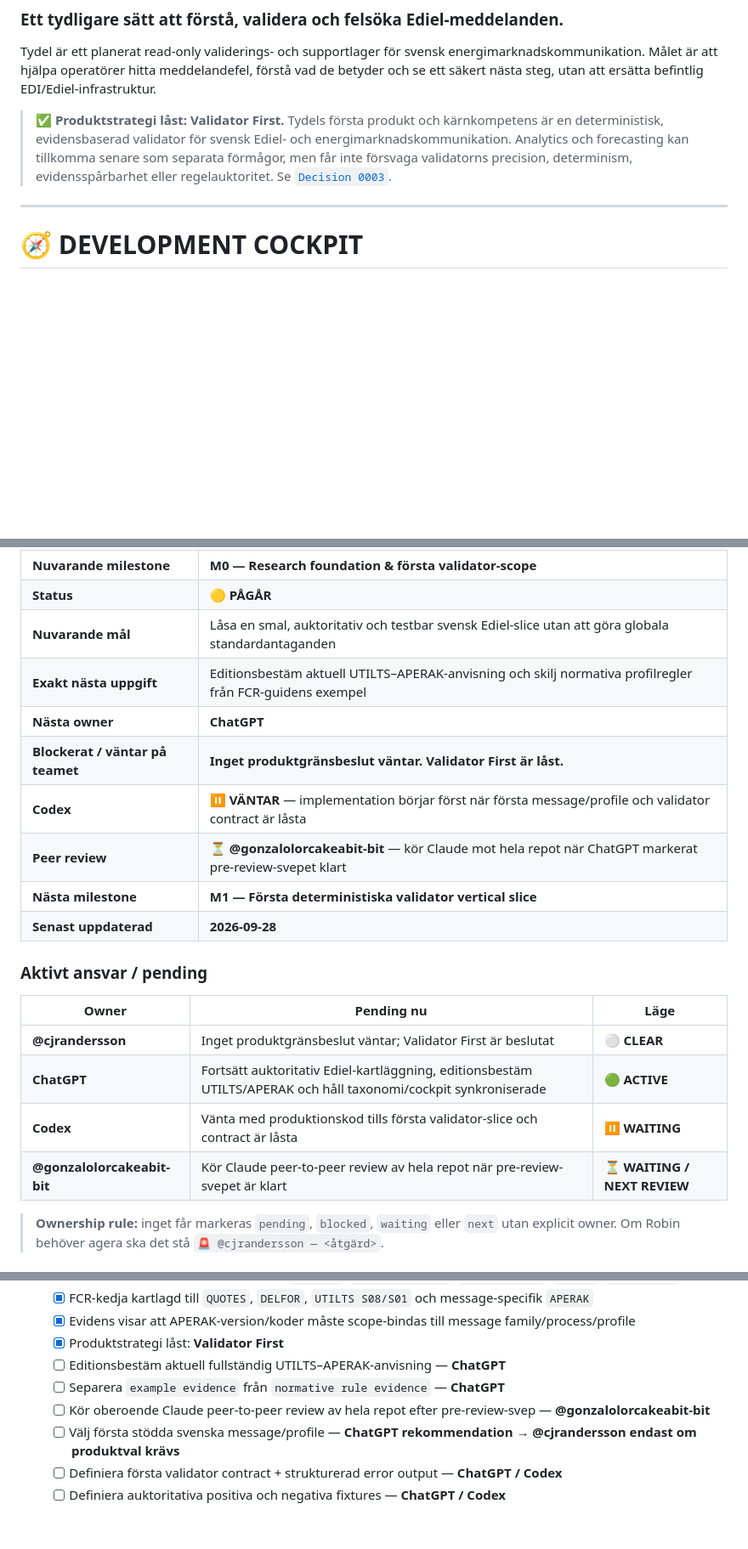
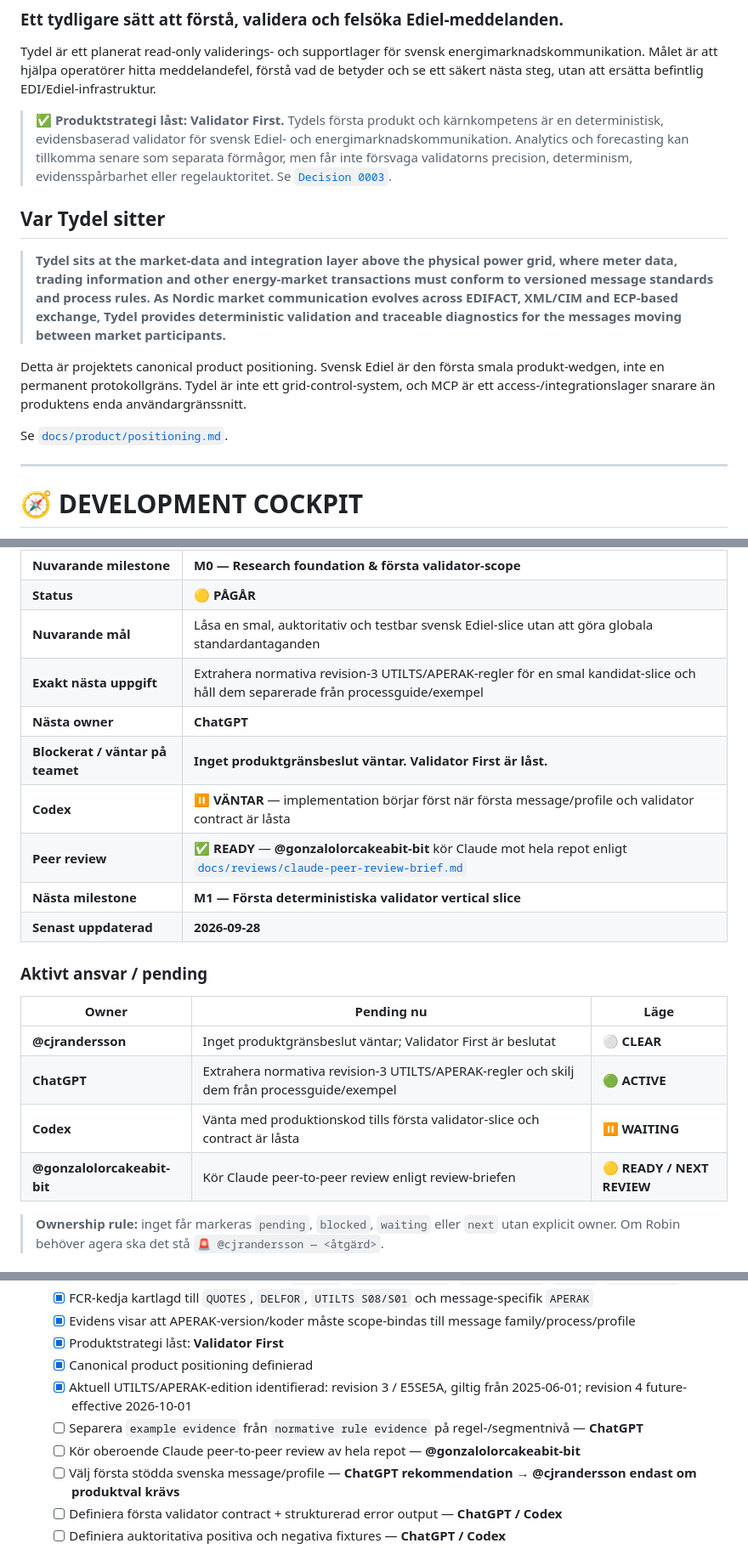
Before and after one commit to cjrandersson/tydel-arosyn-mcp, a Markdown page: README.md, 3 parts joined by grey strips. Shown at 85% size. Rendered like a GitHub page; blank space fills up the shorter version.

Commit message:
docs: sync positioning and peer review readiness

```diff
--- a/README.md
+++ b/README.md
@@ -26,6 +26,14 @@ Tydel är ett planerat read-only validerings- och supportlager för svensk energ
 
 > ✅ **Produktstrategi låst: Validator First.** Tydels första produkt och kärnkompetens är en deterministisk, evidensbaserad validator för svensk Ediel- och energimarknadskommunikation. Analytics och forecasting kan tillkomma senare som separata förmågor, men får inte försvaga validatorns precision, determinism, evidensspårbarhet eller regelauktoritet. Se [`Decision 0003`](docs/decisions/0003-validator-first-product-strategy.md).
 
+## Var Tydel sitter
+
+> **Tydel sits at the market-data and integration layer above the physical power grid, where meter data, trading information and other energy-market transactions must conform to versioned message standards and process rules. As Nordic market communication evolves across EDIFACT, XML/CIM and ECP-based exchange, Tydel provides deterministic validation and traceable diagnostics for the messages moving between market participants.**
+
+Detta är projektets canonical product positioning. Svensk Ediel är den första smala produkt-wedgen, inte en permanent protokollgräns. Tydel är inte ett grid-control-system, och MCP är ett access-/integrationslager snarare än produktens enda användargränssnitt.
+
+Se [`docs/product/positioning.md`](docs/product/positioning.md).
+
 ---
 
 # 🧭 DEVELOPMENT COCKPIT
@@ -39,11 +47,11 @@ Tydel är ett planerat read-only validerings- och supportlager för svensk energ
 | **Nuvarande milestone** | **M0 — Research foundation & första validator-scope** |
 | **Status** | 🟡 **PÅGÅR** |
 | **Nuvarande mål** | Låsa en smal, auktoritativ och testbar svensk Ediel-slice utan att göra globala standardantaganden |
-| **Exakt nästa uppgift** | Editionsbestäm aktuell UTILTS–APERAK-anvisning och skilj normativa profilregler från FCR-guidens exempel |
+| **Exakt nästa uppgift** | Extrahera normativa revision-3 UTILTS/APERAK-regler för en smal kandidat-slice och håll dem separerade från processguide/exempel |
 | **Nästa owner** | **ChatGPT** |
 | **Blockerat / väntar på teamet** | **Inget produktgränsbeslut väntar. Validator First är låst.** |
 | **Codex** | ⏸ **VÄNTAR** — implementation börjar först när första message/profile och validator contract är låsta |
-| **Peer review** | ⏳ **@gonzalolorcakeabit-bit** — kör Claude mot hela repot när ChatGPT markerat pre-review-svepet klart |
+| **Peer review** | ✅ **READY** — **@gonzalolorcakeabit-bit** kör Claude mot hela repot enligt [`docs/reviews/claude-peer-review-brief.md`](docs/reviews/claude-peer-review-brief.md) |
 | **Nästa milestone** | **M1 — Första deterministiska validator vertical slice** |
 | **Senast uppdaterad** | **2026-09-28** |
 
@@ -52,9 +60,9 @@ Tydel är ett planerat read-only validerings- och supportlager för svensk energ
 | Owner | Pending nu | Läge |
 |---|---|---|
 | **@cjrandersson** | Inget produktgränsbeslut väntar; Validator First är beslutat | ⚪ **CLEAR** |
-| **ChatGPT** | Fortsätt auktoritativ Ediel-kartläggning, editionsbestäm UTILTS/APERAK och håll taxonomi/cockpit synkroniserade | 🟢 **ACTIVE** |
+| **ChatGPT** | Extrahera normativa revision-3 UTILTS/APERAK-regler och skilj dem från processguide/exempel | 🟢 **ACTIVE** |
 | **Codex** | Vänta med produktionskod tills första validator-slice och contract är låsta | ⏸ **WAITING** |
-| **@gonzalolorcakeabit-bit** | Kör Claude peer-to-peer review av hela repot när pre-review-svepet är klart | ⏳ **WAITING / NEXT REVIEW** |
+| **@gonzalolorcakeabit-bit** | Kör Claude peer-to-peer review enligt review-briefen | 🟡 **READY / NEXT REVIEW** |
 
 > **Ownership rule:** inget får markeras `pending`, `blocked`, `waiting` eller `next` utan explicit owner. Om Robin behöver agera ska det stå `🚨 @cjrandersson — <åtgärd>`.
 
@@ -73,9 +81,10 @@ Tydel är ett planerat read-only validerings- och supportlager för svensk energ
   - [x] FCR-kedja kartlagd till `QUOTES`, `DELFOR`, `UTILTS S08/S01` och message-specifik `APERAK`
   - [x] Evidens visar att APERAK-version/koder måste scope-bindas till message family/process/profile
   - [x] Produktstrategi låst: **Validator First**
-  - [ ] Editionsbestäm aktuell fullständig UTILTS–APERAK-anvisning — **ChatGPT**
-  - [ ] Separera `example evidence` från `normative rule evidence` — **ChatGPT**
-  - [ ] Kör oberoende Claude peer-to-peer review av hela repot efter pre-review-svep — **@gonzalolorcakeabit-bit**
+  - [x] Canonical product positioning definierad
+  - [x] Aktuell UTILTS/APERAK-edition identifierad: revision 3 / E5SE5A, giltig från 2025-06-01; revision 4 future-effective 2026-10-01
+  - [ ] Separera `example evidence` från `normative rule evidence` på regel-/segmentnivå — **ChatGPT**
+  - [ ] Kör oberoende Claude peer-to-peer review av hela repot — **@gonzalolorcakeabit-bit**
   - [ ] Välj första stödda svenska message/profile — **ChatGPT rekommendation → @cjrandersson endast om produktval krävs**
   - [ ] Definiera första validator contract + strukturerad error output — **ChatGPT / Codex**
   - [ ] Definiera auktoritativa positiva och negativa fixtures — **ChatGPT / Codex**
```
Also changed, not shown: other parts of README.md (+5 -0 lines).
